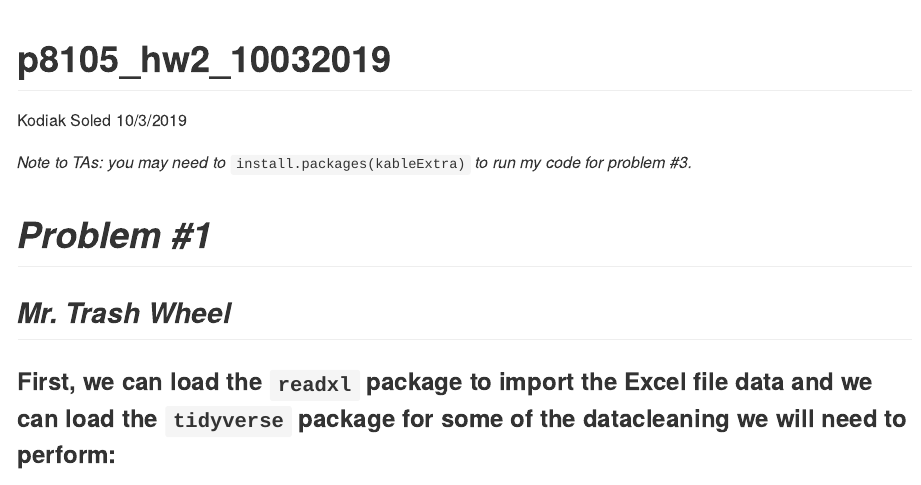
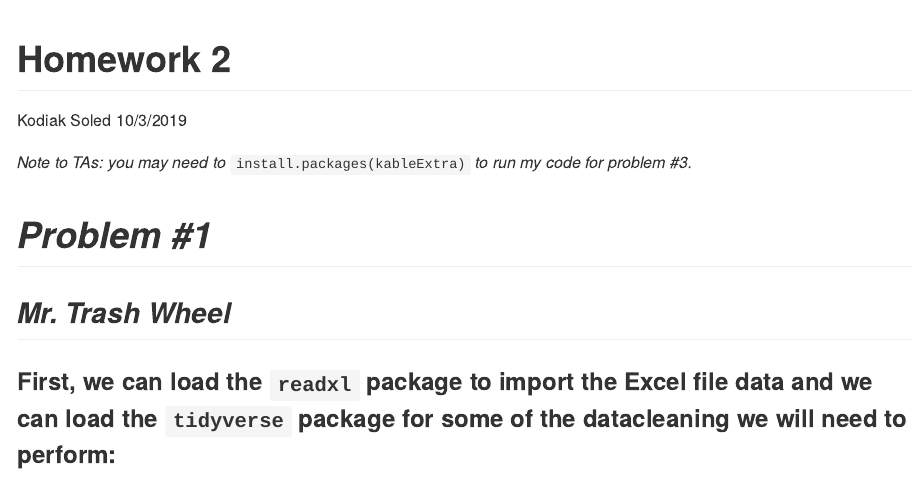
Before and after one commit to kodiaksoled1/p8105_hw2_as5769, an R Markdown document (p8105_hw2_10032019.Rmd): the page in a window 1100 px wide, from its top. The pictures show the output file p8105_hw2_10032019.md that the author committed with the source, drawn offline in the style of GitHub; long lines of code are wrapped.

Commit message:
updated name of homework assignment

```diff
--- a/p8105_hw2_10032019.Rmd
+++ b/p8105_hw2_10032019.Rmd
@@ -1,5 +1,5 @@
 ---
-title: "p8105_hw2_10032019"
+title: "Homework 2"
 author: "Kodiak Soled"
 date: "10/3/2019"
 output: github_document
```
Also changed, not shown: p8105_hw2_10032019.md.
